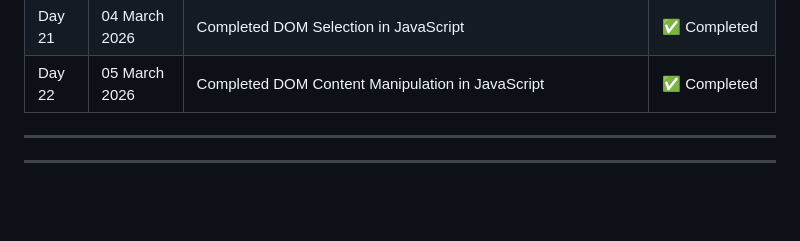
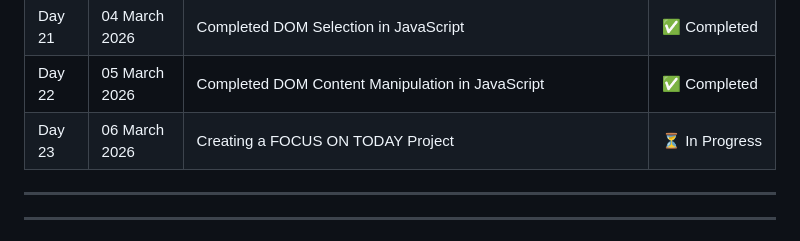
Before and after one commit to Yuvrajkumar00/Javascript-Learning, a Markdown page: Readme.md, the part around the change. GitHub-like rendering; blank space fills up the shorter version.

Commit message:
Updated README with Day 23 Progress

```diff
--- a/Readme.md
+++ b/Readme.md
@@ -68,6 +68,7 @@ I started learning JavaScript to improve my web development skills and to build
 | Day 20 | 27 Feb 2026 | Today Only Doing Revision Previous Topics | ✅ Completed |
 | Day 21 | 04 March 2026 | Completed DOM Selection in JavaScript | ✅ Completed |
 | Day 22 | 05 March 2026 | Completed DOM Content Manipulation in JavaScript | ✅ Completed |
+| Day 23 | 06 March 2026 | Creating a FOCUS ON TODAY Project | ⏳ In Progress |
 
 ---
 
```
